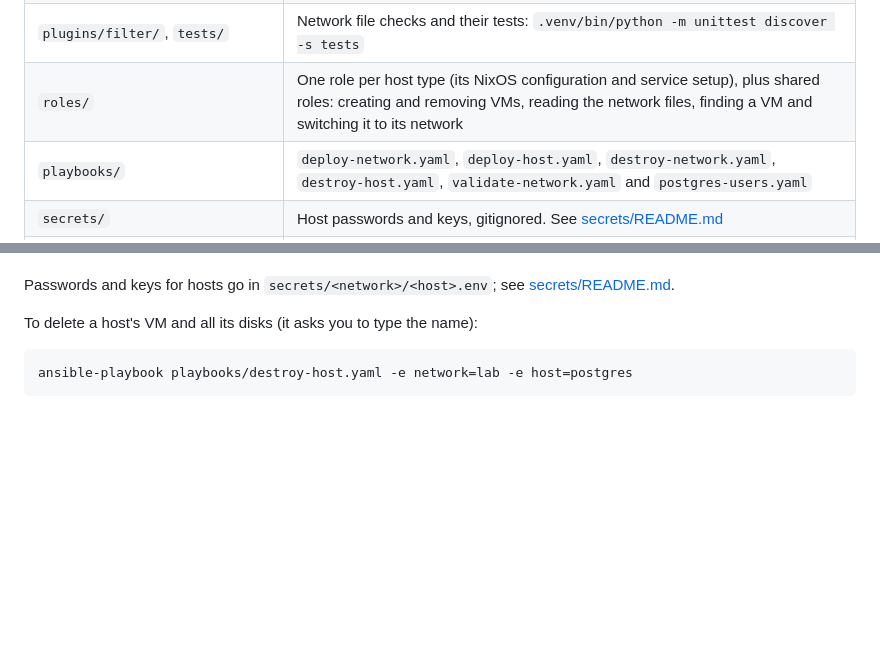
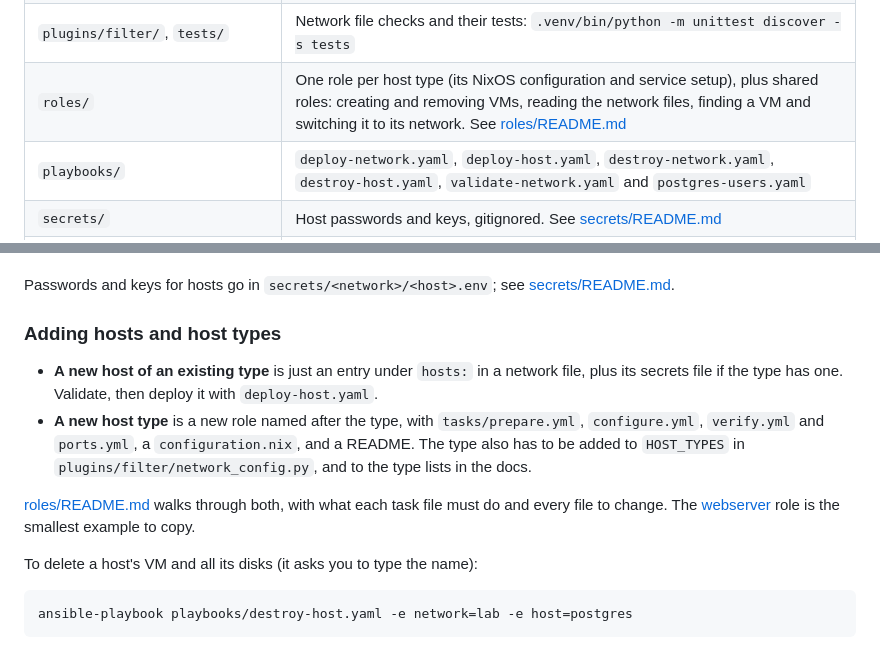
Before and after one commit to mwgolden/nixos, a Markdown page: README.md, 2 parts joined by grey strips. Rendered like a GitHub page; blank space fills up the shorter version.

Commit message:
Add documentation on how to create a new role

```diff
--- a/README.md
+++ b/README.md
@@ -87,7 +87,7 @@ To build your own network, start from [networks/README.md](networks/README.md),
 | `networks/`                  | One file per network and the VMs on it. See [networks/README.md](networks/README.md) |
 | `playbooks/validate-network.yaml` | Checks the network files, and checks them against Proxmox |
 | `plugins/filter/`, `tests/`  | Network file checks and their tests: `.venv/bin/python -m unittest discover -s tests` |
-| `roles/`                     | One role per host type (its NixOS configuration and service setup), plus shared roles: creating and removing VMs, reading the network files, finding a VM and switching it to its network |
+| `roles/`                     | One role per host type (its NixOS configuration and service setup), plus shared roles: creating and removing VMs, reading the network files, finding a VM and switching it to its network. See [roles/README.md](roles/README.md) |
 | `playbooks/`                 | `deploy-network.yaml`, `deploy-host.yaml`, `destroy-network.yaml`, `destroy-host.yaml`, `validate-network.yaml` and `postgres-users.yaml` |
 | `secrets/`                   | Host passwords and keys, gitignored. See [secrets/README.md](secrets/README.md) |
 | `docs/`                      | [ARCHITECTURE.md](docs/ARCHITECTURE.md), the design and its decisions, and [plans/](docs/plans/) for changes to it |
@@ -245,6 +245,13 @@ Each host type is a role in [roles/](roles/), with a README that explains its se
 - [nats](roles/nats/README.md): NATS messaging server with JetStream persistence on a separate data disk
 
 Passwords and keys for hosts go in `secrets/<network>/<host>.env`; see [secrets/README.md](secrets/README.md).
+
+### Adding hosts and host types
+
+- **A new host of an existing type** is just an entry under `hosts:` in a network file, plus its secrets file if the type has one. Validate, then deploy it with `deploy-host.yaml`.
+- **A new host type** is a new role named after the type, with `tasks/prepare.yml`, `configure.yml`, `verify.yml` and `ports.yml`, a `configuration.nix`, and a README. The type also has to be added to `HOST_TYPES` in `plugins/filter/network_config.py`, and to the type lists in the docs.
+
+[roles/README.md](roles/README.md) walks through both, with what each task file must do and every file to change. The [webserver](roles/webserver/) role is the smallest example to copy.
 
 To delete a host's VM and all its disks (it asks you to type the name):
 
```
Also changed, not shown: roles/README.md (added, +178 -0 lines).
